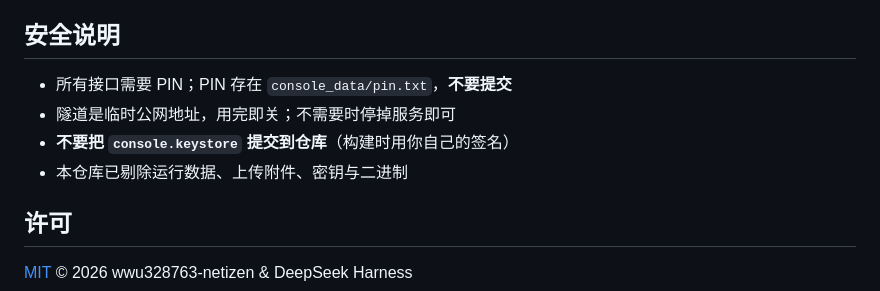
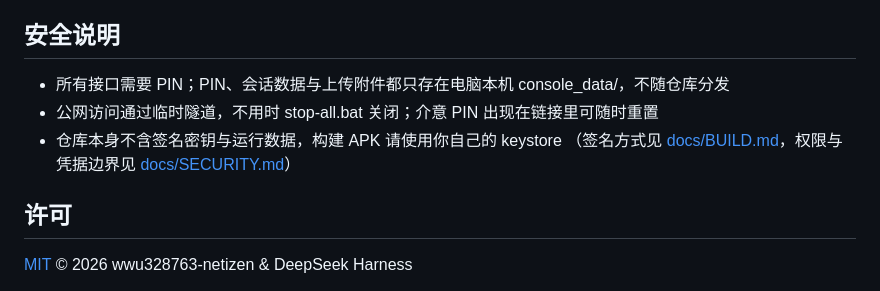
Before and after one commit to wwu328763-netizen/deepseek-phone-console, a Markdown page: README.md, the part around the change. Rendered like a GitHub page.

Commit message:
docs: 安全说明精简为使用向提示，仓库维护细节指向 docs/SECURITY.md

```diff
--- a/README.md
+++ b/README.md
@@ -202,10 +202,10 @@ powershell -File android-app/scripts/build-and-publish.ps1
 
 ## 安全说明
 
-- 所有接口需要 PIN；PIN 存在 `console_data/pin.txt`，**不要提交**
-- 隧道是临时公网地址，用完即关；不需要时停掉服务即可
-- **不要把 `console.keystore` 提交到仓库**（构建时用你自己的签名）
-- 本仓库已剔除运行数据、上传附件、密钥与二进制
+- 所有接口需要 PIN；PIN、会话数据与上传附件都只存在电脑本机 console_data/，不随仓库分发
+- 公网访问通过临时隧道，不用时 stop-all.bat 关闭；介意 PIN 出现在链接里可随时重置
+- 仓库本身不含签名密钥与运行数据，构建 APK 请使用你自己的 keystore
+  （签名方式见 [docs/BUILD.md](docs/BUILD.md)，权限与凭据边界见 [docs/SECURITY.md](docs/SECURITY.md)）
 
 ## 许可
 
```
